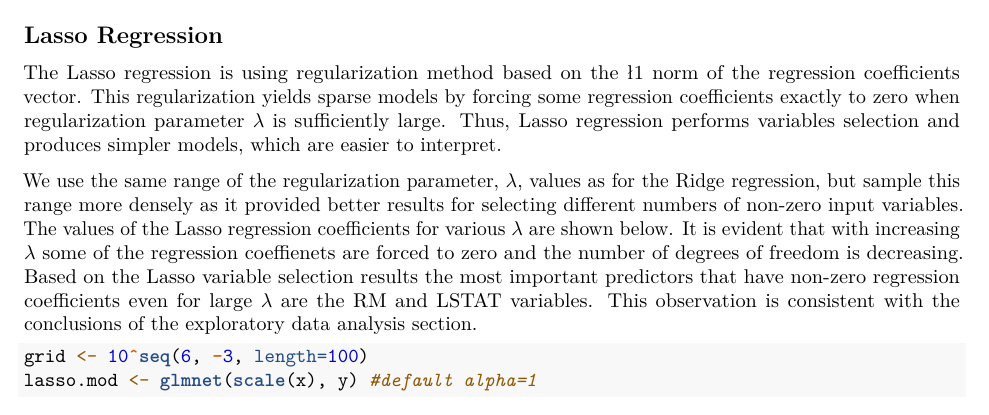
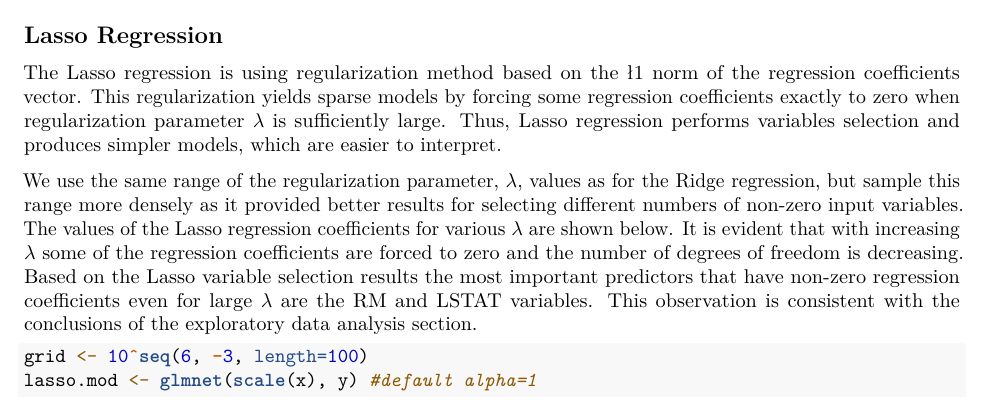
Before and after one commit to SousamarcoDSC568/Group3MachineLearning, an R Markdown document (Project1/Group3SectionalProject1.Rmd): part of page 6 of 10, cut so that both start at the same text. Rendered offline with R 4.5, knitr and Pandoc, then LaTeX, with nearby package versions; some code elsewhere in the file could not run offline.

Commit message:
Spelling error fixed

````diff
--- a/Project1/Group3SectionalProject1.Rmd
+++ b/Project1/Group3SectionalProject1.Rmd
@@ -243,7 +243,7 @@ rsq2
 The Lasso regression is using regularization method based on the $\l1$ norm of the regression coefficients vector. This regularization yields sparse models by forcing some regression coefficients exactly to zero when regularization parameter $\lambda$ is sufficiently large. Thus, Lasso regression performs variables selection and produces simpler models, which are easier to interpret.
 
 We use the same range of the regularization parameter, $\lambda$, values as for the Ridge regression, but sample this range more densely as it provided better results for selecting different numbers of non-zero input variables.
-The values of the Lasso regression coefficients for various $\lambda$ are shown below. It is evident that with increasing $\lambda$  some of the regression coeffienets are forced to zero and the number of degrees of freedom is decreasing. Based on the Lasso variable selection results the most important predictors that have non-zero regression coefficients even for large  $\lambda$ are the RM and LSTAT variables. This observation is consistent with the conclusions of the exploratory data analysis section.
+The values of the Lasso regression coefficients for various $\lambda$ are shown below. It is evident that with increasing $\lambda$  some of the regression coefficients are forced to zero and the number of degrees of freedom is decreasing. Based on the Lasso variable selection results the most important predictors that have non-zero regression coefficients even for large  $\lambda$ are the RM and LSTAT variables. This observation is consistent with the conclusions of the exploratory data analysis section.
 
 ```{r lasso1}
 grid <- 10^seq(6, -3, length=100)
````
Also changed, not shown: Project1/Group3SectionalProject1.pdf.
